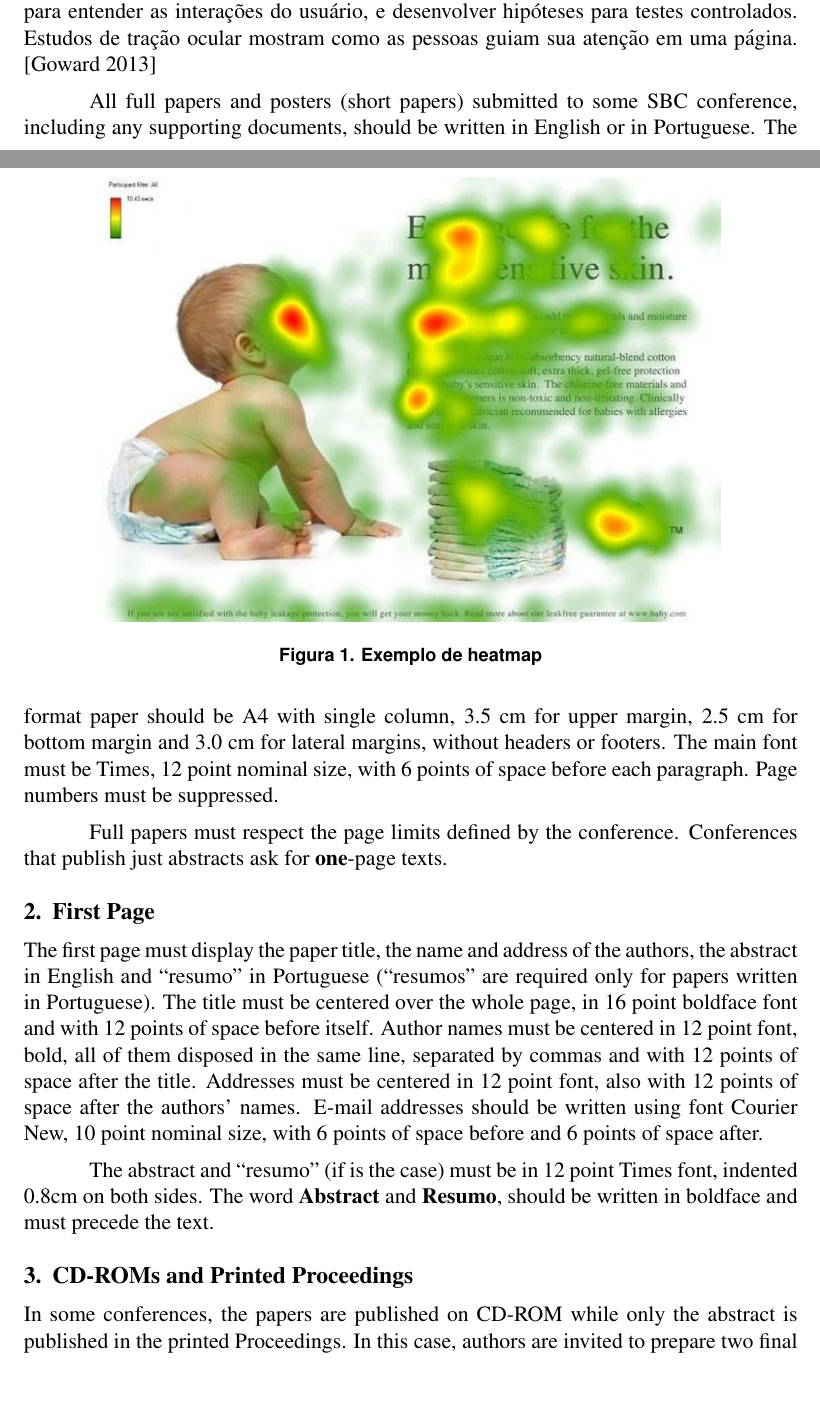
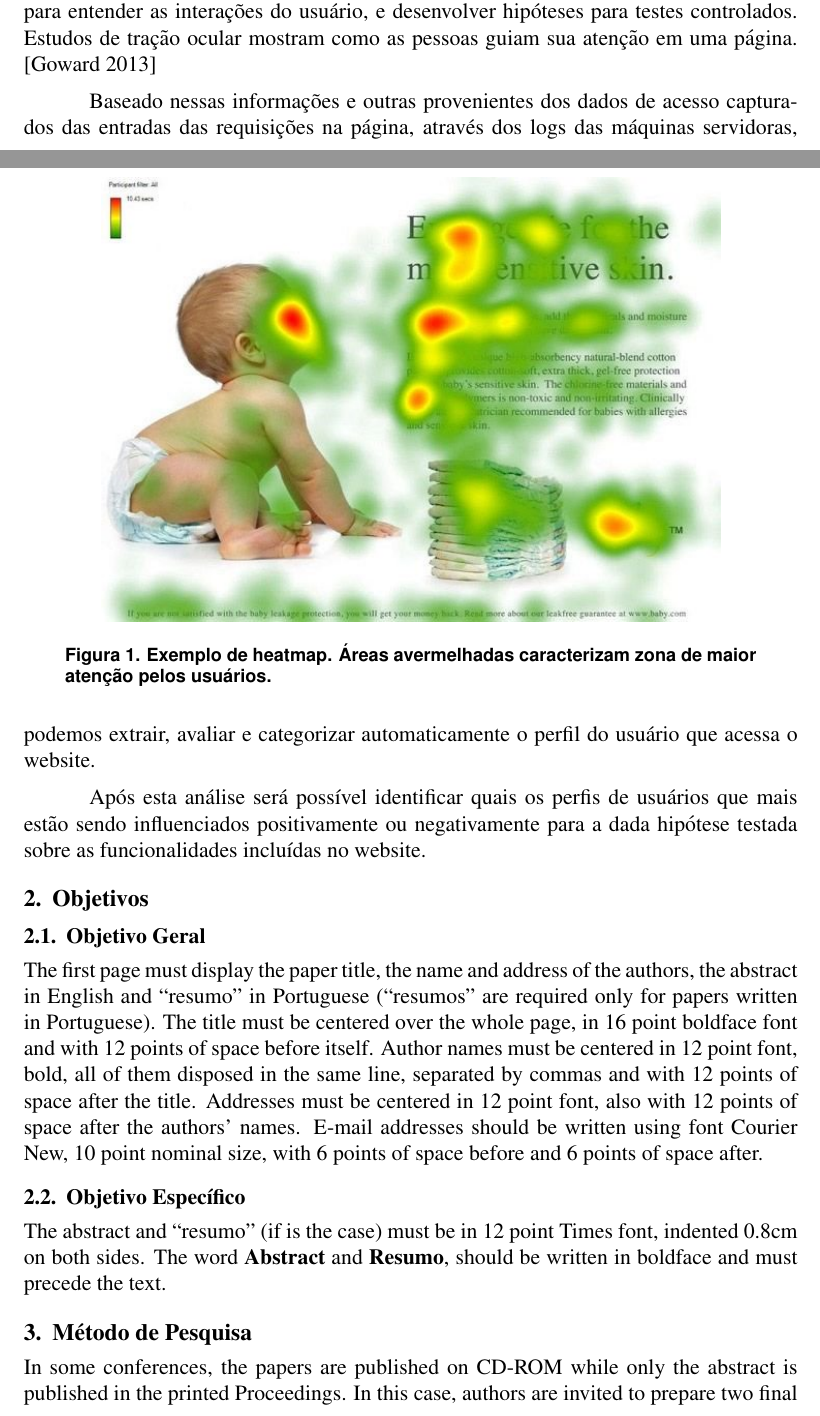
Before and after one commit to rapguit/cefet-early-research-proposal, a LaTeX paper (proposal.tex): two parts of pages 1 and 2 of 4, joined at a grey line, cut so that both start at the same text, the shorter picture padded with empty space. Compiled offline with pdfLaTeX.

Commit message:
estruturacao das demais secoes

```diff
--- a/proposal.tex
+++ b/proposal.tex
@@ -47,22 +47,16 @@ Heatmaps (Figura~\ref{fig:heatmap1}) mostram a influência do conteúdo da pági
 \begin{figure}[ht]
 \centering
 \includegraphics[width=.8\textwidth]{fig1.jpg}
-\caption{Exemplo de heatmap}
+\caption{Exemplo de heatmap. Áreas avermelhadas caracterizam zona de maior atenção pelos usuários. }
 \label{fig:heatmap1}
 \end{figure}
 
-All full papers and posters (short papers) submitted to some SBC conference,
-including any supporting documents, should be written in English or in
-Portuguese. The format paper should be A4 with single column, 3.5 cm for upper
-margin, 2.5 cm for bottom margin and 3.0 cm for lateral margins, without
-headers or footers. The main font must be Times, 12 point nominal size, with 6
-points of space before each paragraph. Page numbers must be suppressed.
+Baseado nessas informações e outras provenientes dos dados de acesso capturados das entradas das requisições na página, através dos logs das máquinas servidoras, podemos extrair, avaliar e categorizar automaticamente o perfil do usuário que acessa o website.
 
-Full papers must respect the page limits defined by the conference.
-Conferences that publish just abstracts ask for \textbf{one}-page texts.
+Após esta análise será possível identificar quais os perfis de usuários que mais estão sendo influenciados positivamente ou negativamente para a dada hipótese testada sobre as funcionalidades incluídas no website.
 
-\section{First Page} \label{sec:firstpage}
-
+\section{Objetivos}
+\subsection{Objetivo Geral}
 The first page must display the paper title, the name and address of the
 authors, the abstract in English and ``resumo'' in Portuguese (``resumos'' are
 required only for papers written in Portuguese). The title must be centered
@@ -74,11 +68,12 @@ space after the title. Addresses must be centered in 12 point font, also with
 written using font Courier New, 10 point nominal size, with 6 points of space
 before and 6 points of space after.
 
+\subsection{Objetivo Específico}
 The abstract and ``resumo'' (if is the case) must be in 12 point Times font,
 indented 0.8cm on both sides. The word \textbf{Abstract} and \textbf{Resumo},
 should be written in boldface and must precede the text.
 
-\section{CD-ROMs and Printed Proceedings}
+\section{Método de Pesquisa}
 
 In some conferences, the papers are published on CD-ROM while only the
 abstract is published in the printed Proceedings. In this case, authors are
```
Also changed, not shown: proposal.tex (26 more changed lines).
